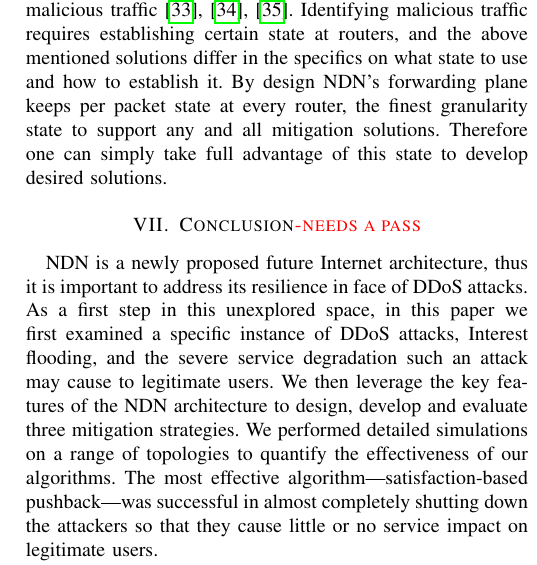
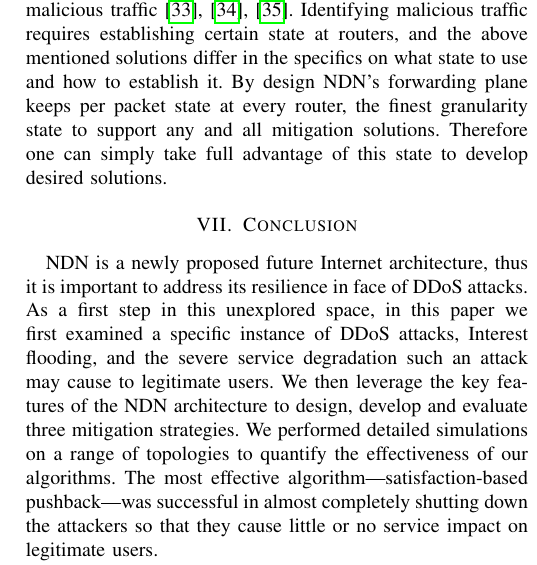
Before and after one commit to cawka/ifip-networking-2013-interest-flooding, a LaTeX paper (paper.tex, which reads 08-conclusion.tex): part of one column of page 9 of 10, cut so that both start at the same text. Compiled offline with pdfLaTeX.

Commit message:
git-svn-id: https://ndnpub.parc.com/ndn-papers/NDN-SEC/dos-protection@934 df1a90cd-247b-4364-bdaf-287a704eb499

```diff
--- a/08-conclusion.tex
+++ b/08-conclusion.tex
@@ -1,4 +1,4 @@
-\section{Conclusion{\color{red}-needs a pass}}
+\section{Conclusion}
 \label{sec:conclusion}
 
 % Main take out from the paper:  could be a problem, but problem is solvable.
```
